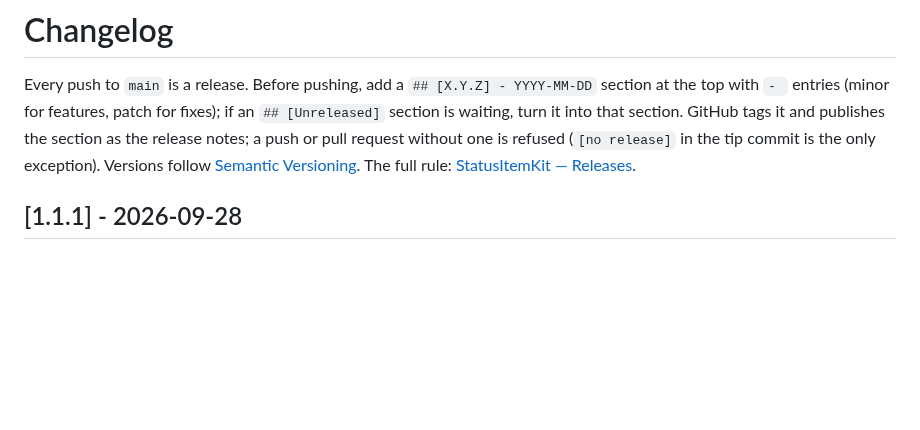
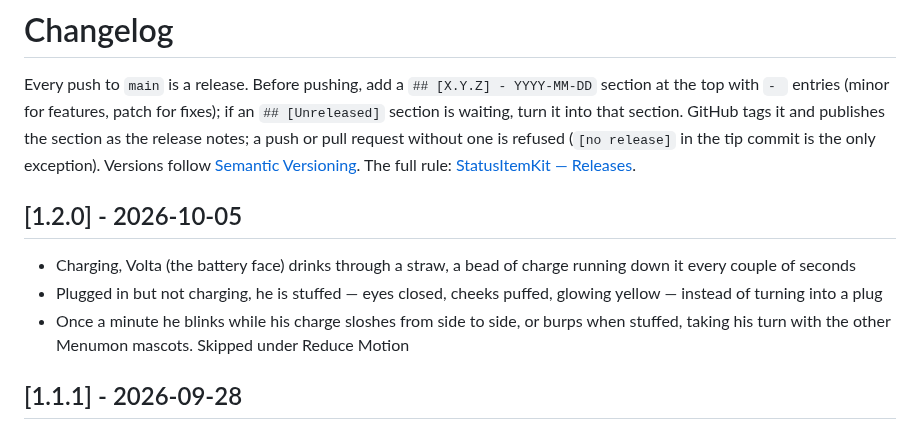
Before and after one commit to nicholaspsmith/battery-time-menubar, a Markdown page: CHANGELOG.md, the part around the change. Drawn GitHub-style; blank space fills up the shorter version.

```diff
--- a/CHANGELOG.md
+++ b/CHANGELOG.md
@@ -7,6 +7,12 @@ and publishes the section as the release notes; a push or pull request
 without one is refused (`[no release]` in the tip commit is the only exception).
 Versions follow [Semantic Versioning](https://semver.org/). The full rule:
 [StatusItemKit — Releases](https://github.com/nicholaspsmith/StatusItemKit#releases-every-push-is-one).
+
+## [1.2.0] - 2026-10-05
+
+- Charging, Volta (the battery face) drinks through a straw, a bead of charge running down it every couple of seconds
+- Plugged in but not charging, he is stuffed — eyes closed, cheeks puffed, glowing yellow — instead of turning into a plug
+- Once a minute he blinks while his charge sloshes from side to side, or burps when stuffed, taking his turn with the other Menumon mascots. Skipped under Reduce Motion
 
 ## [1.1.1] - 2026-09-28
 
```
Also changed, not shown: README.md (+22 -7 lines), docs/animation.png (added), docs/menubar-icon.png, screenshots/menubar-charging.png, screenshots/menubar-full.png (added), 2 other files.
